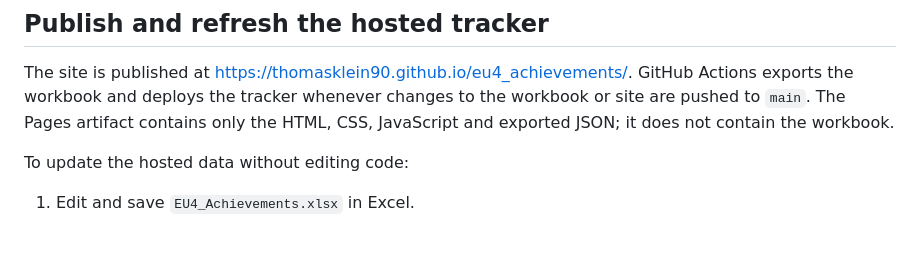
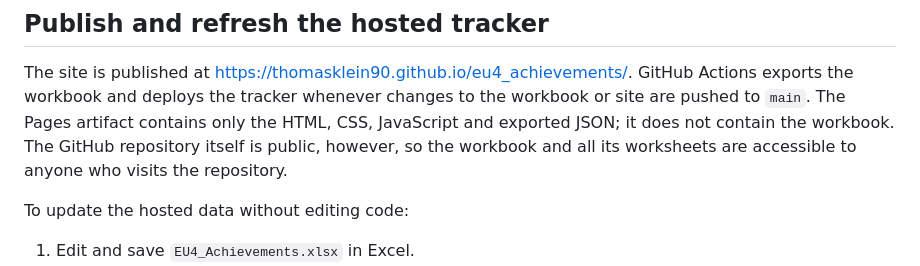
Before and after one commit to ThomasKlein90/eu4_achievements, a Markdown page: README.md, the part around the change. Drawn GitHub-style; blank space fills up the shorter version.

Commit message:
Document public workbook visibility
Co-authored-by: Copilot <223556219+Copilot@users.noreply.github.com>

```diff
--- a/README.md
+++ b/README.md
@@ -45,6 +45,8 @@ The site is published at <https://thomasklein90.github.io/eu4_achievements/>.
 GitHub Actions exports the workbook and deploys the tracker whenever changes
 to the workbook or site are pushed to `main`. The Pages artifact contains only
 the HTML, CSS, JavaScript and exported JSON; it does not contain the workbook.
+The GitHub repository itself is public, however, so the workbook and all its
+worksheets are accessible to anyone who visits the repository.
 
 To update the hosted data without editing code:
 
```
